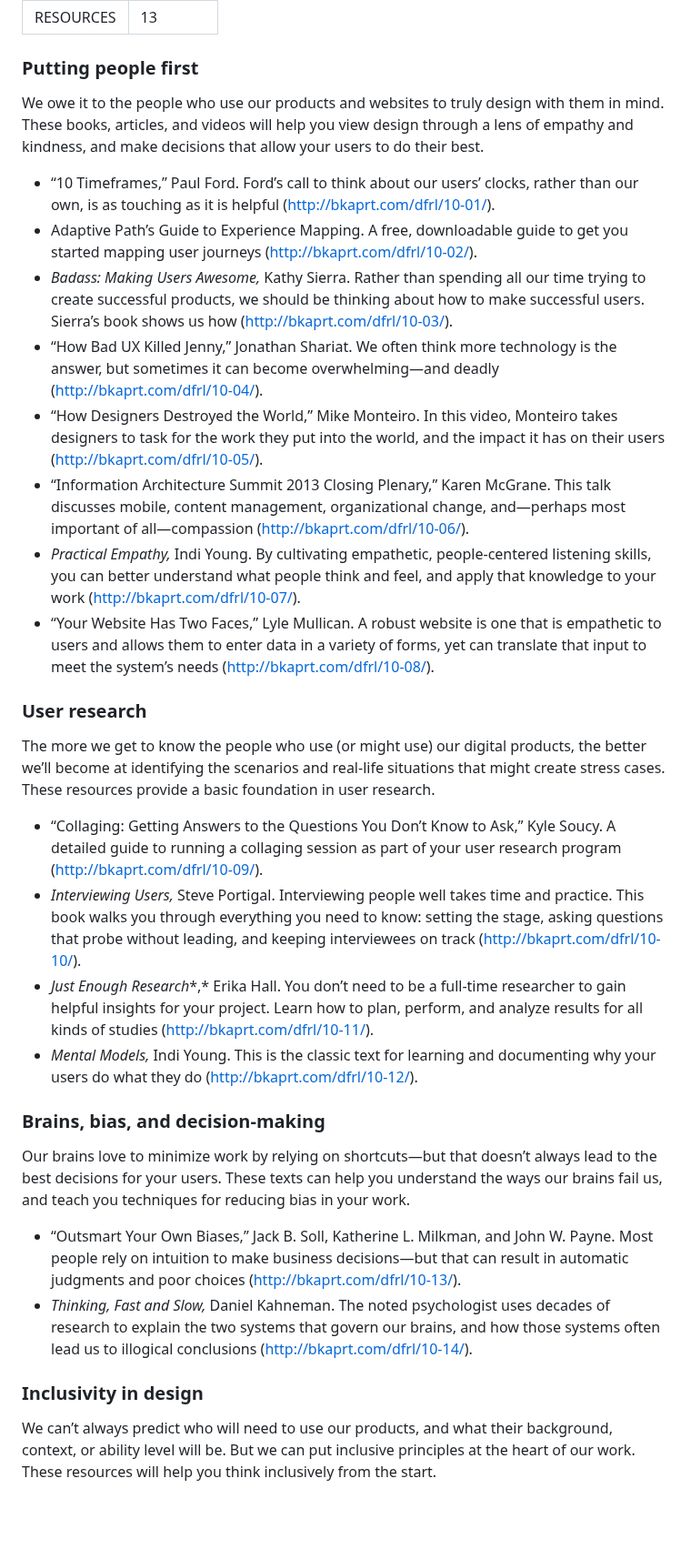
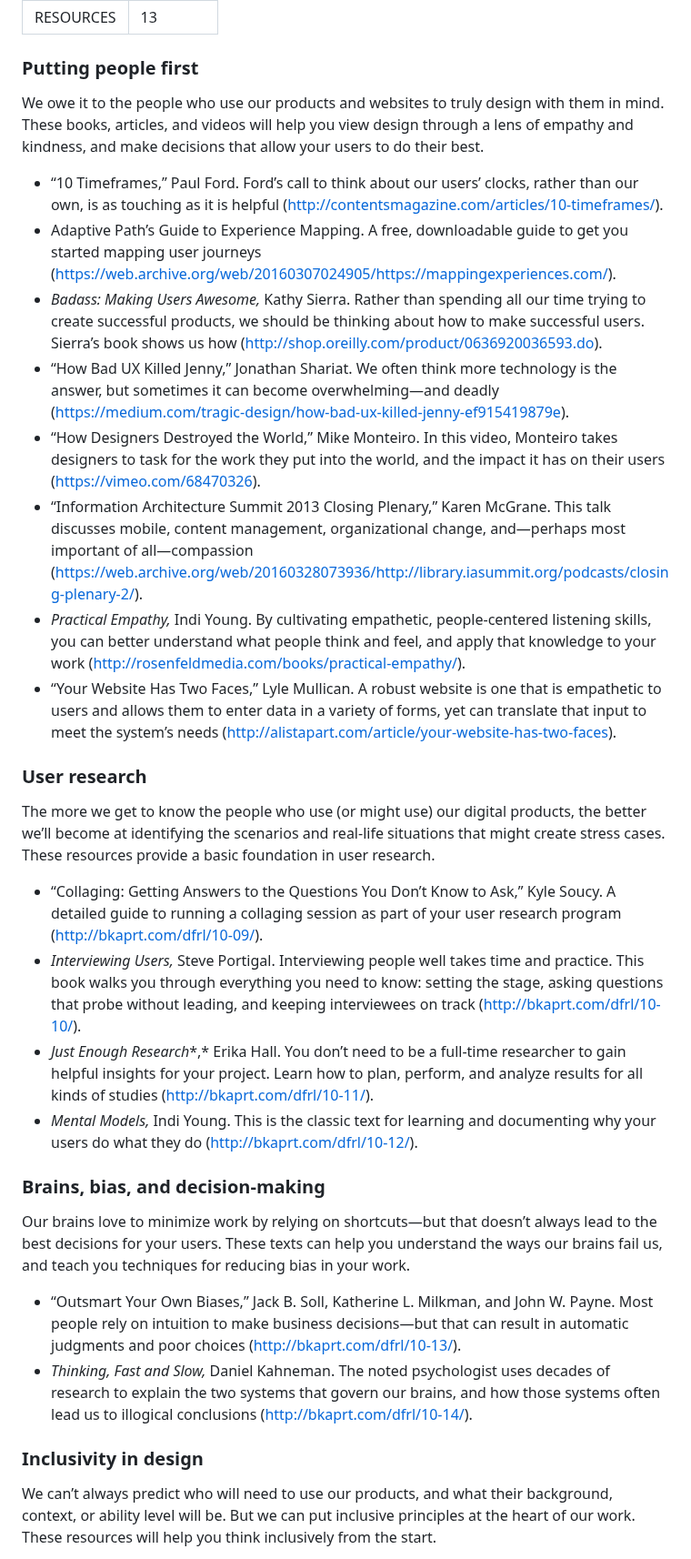
Before and after one commit to Wilto/a-book-departs, a Markdown page: _src/chapter/dfrl_final-14.md, the part around one of its changes. Shown at 91% size. Rendered like a GitHub page; blank space fills up the shorter version.

Commit message:
Update Book Content “dfrl_final-14”

```diff
--- a/_src/chapter/dfrl_final-14.md
+++ b/_src/chapter/dfrl_final-14.md
@@ -4,34 +4,44 @@ tocOrder: 13
 ---
 ### Putting people first
 
+
 We owe it to the people who use our products and websites to truly design with them in mind. These books, articles, and videos will help you view design through a lens of empathy and kindness, and make decisions that allow your users to do their best.
 
-* “10 Timeframes,” Paul Ford. Ford’s call to think about our users’ clocks, rather than our own, is as touching as it is helpful ([http://bkaprt.com/dfrl/10-01/](http://bkaprt.com/dfrl/10-01/)).
-* Adaptive Path’s Guide to Experience Mapping. A free, downloadable guide to get you started mapping user journeys ([http://bkaprt.com/dfrl/10-02/](http://bkaprt.com/dfrl/10-02/)).
-* *Badass: Making Users Awesome,* Kathy Sierra. Rather than spending all our time trying to create successful products, we should be thinking about how to make successful users. Sierra’s book shows us how ([http://bkaprt.com/dfrl/10-03/](http://bkaprt.com/dfrl/10-03/)).
-* “How Bad UX Killed Jenny,” Jonathan Shariat. We often think more technology is the answer, but sometimes it can become overwhelming—and deadly ([http://bkaprt.com/dfrl/10-04/](http://bkaprt.com/dfrl/10-04/)).
-* “How Designers Destroyed the World,” Mike Monteiro. In this video, Monteiro takes designers to task for the work they put into the world, and the impact it has on their users ([http://bkaprt.com/dfrl/10-05/](http://bkaprt.com/dfrl/10-05/)).
-* “Information Architecture Summit 2013 Closing Plenary,” Karen McGrane. This talk discusses mobile, content management, organizational change, and—perhaps most important of all—compassion ([http://bkaprt.com/dfrl/10-06/](http://bkaprt.com/dfrl/10-06/)).
-* *Practical Empathy,* Indi Young. By cultivating empathetic, people-centered listening skills, you can better understand what people think and feel, and apply that knowledge to your work ([http://bkaprt.com/dfrl/10-07/](http://bkaprt.com/dfrl/10-07/)).
-* “Your Website Has Two Faces,” Lyle Mullican. A robust website is one that is empathetic to users and allows them to enter data in a variety of forms, yet can translate that input to meet the system’s needs ([http://bkaprt.com/dfrl/10-08/](http://bkaprt.com/dfrl/10-08/)).
+
+* “10 Timeframes,” Paul Ford. Ford’s call to think about our users’ clocks, rather than our own, is as touching as it is helpful (<http://contentsmagazine.com/articles/10-timeframes/>).
+* Adaptive Path’s Guide to Experience Mapping. A free, downloadable guide to get you started mapping user journeys (<https://web.archive.org/web/20160307024905/https://mappingexperiences.com/>).
+* *Badass: Making Users Awesome,* Kathy Sierra. Rather than spending all our time trying to create successful products, we should be thinking about how to make successful users. Sierra’s book shows us how (<http://shop.oreilly.com/product/0636920036593.do>).
+* “How Bad UX Killed Jenny,” Jonathan Shariat. We often think more technology is the answer, but sometimes it can become overwhelming—and deadly (<https://medium.com/tragic-design/how-bad-ux-killed-jenny-ef915419879e>).
+* “How Designers Destroyed the World,” Mike Monteiro. In this video, Monteiro takes designers to task for the work they put into the world, and the impact it has on their users (<https://vimeo.com/68470326>).
+* “Information Architecture Summit 2013 Closing Plenary,” Karen McGrane. This talk discusses mobile, content management, organizational change, and—perhaps most important of all—compassion (<https://web.archive.org/web/20160328073936/http://library.iasummit.org/podcasts/closing-plenary-2/>).
+* *Practical Empathy,* Indi Young. By cultivating empathetic, people-centered listening skills, you can better understand what people think and feel, and apply that knowledge to your work (<http://rosenfeldmedia.com/books/practical-empathy/>).
+* “Your Website Has Two Faces,” Lyle Mullican. A robust website is one that is empathetic to users and allows them to enter data in a variety of forms, yet can translate that input to meet the system’s needs (<http://alistapart.com/article/your-website-has-two-faces>).
+
 
 ### User research
 
+
 The more we get to know the people who use (or might use) our digital products, the better we’ll become at identifying the scenarios and real-life situations that might create stress cases. These resources provide a basic foundation in user research.
 
-* “Collaging: Getting Answers to the Questions You Don’t Know to Ask,” Kyle Soucy. A detailed guide to running a collaging session as part of your user research program ([http://bkaprt.com/dfrl/10-09/](http://bkaprt.com/dfrl/10-09/)).
-* *Interviewing Users,* Steve Portigal. Interviewing people well takes time and practice. This book walks you through everything you need to know: setting the stage, asking questions that probe without leading, and keeping interviewees on track ([http://bkaprt.com/dfrl/10-10/](http://bkaprt.com/dfrl/10-10/)).
-* *Just Enough Research**,* Erika Hall. You don’t need to be a full-time researcher to gain helpful insights for your project. Learn how to plan, perform, and analyze results for all kinds of studies ([http://bkaprt.com/dfrl/10-11/](http://bkaprt.com/dfrl/10-11/)).
-* *Mental Models,* Indi Young. This is the classic text for learning and documenting why your users do what they do ([http://bkaprt.com/dfrl/10-12/](http://bkaprt.com/dfrl/10-12/)).
+
+* “Collaging: Getting Answers to the Questions You Don’t Know to Ask,” Kyle Soucy. A detailed guide to running a collaging session as part of your user research program (<http://bkaprt.com/dfrl/10-09/>).
+* *Interviewing Users,* Steve Portigal. Interviewing people well takes time and practice. This book walks you through everything you need to know: setting the stage, asking questions that probe without leading, and keeping interviewees on track (<http://bkaprt.com/dfrl/10-10/>).
+* *Just Enough Research**,* Erika Hall. You don’t need to be a full-time researcher to gain helpful insights for your project. Learn how to plan, perform, and analyze results for all kinds of studies (<http://bkaprt.com/dfrl/10-11/>).
+* *Mental Models,* Indi Young. This is the classic text for learning and documenting why your users do what they do (<http://bkaprt.com/dfrl/10-12/>).
+
 
 ### Brains, bias, and decision-making
 
+
 Our brains love to minimize work by relying on shortcuts—but that doesn’t always lead to the best decisions for your users. These texts can help you understand the ways our brains fail us, and teach you techniques for reducing bias in your work.
 
-* “Outsmart Your Own Biases,” Jack B. Soll, Katherine L. Milkman, and John W. Payne. Most people rely on intuition to make business decisions—but that can result in automatic judgments and poor choices ([http://bkaprt.com/dfrl/10-13/](http://bkaprt.com/dfrl/10-13/)).
-* *Thinking, Fast and Slow,* Daniel Kahneman. The noted psychologist uses decades of research to explain the two systems that govern our brains, and how those systems often lead us to illogical conclusions ([http://bkaprt.com/dfrl/10-14/](http://bkaprt.com/dfrl/10-14/)).
+
+* “Outsmart Your Own Biases,” Jack B. Soll, Katherine L. Milkman, and John W. Payne. Most people rely on intuition to make business decisions—but that can result in automatic judgments and poor choices (<http://bkaprt.com/dfrl/10-13/>).
+* *Thinking, Fast and Slow,* Daniel Kahneman. The noted psychologist uses decades of research to explain the two systems that govern our brains, and how those systems often lead us to illogical conclusions (<http://bkaprt.com/dfrl/10-14/>).
+
 
 ### Inclusivity in design
 
+
 We can’t always predict who will need to use our products, and what their background, context, or ability level will be. But we can put inclusive principles at the heart of our work. These resources will help you think inclusively from the start.
 
```
Also changed, not shown: other parts of _src/chapter/dfrl_final-14.md (+20 -16 lines).
